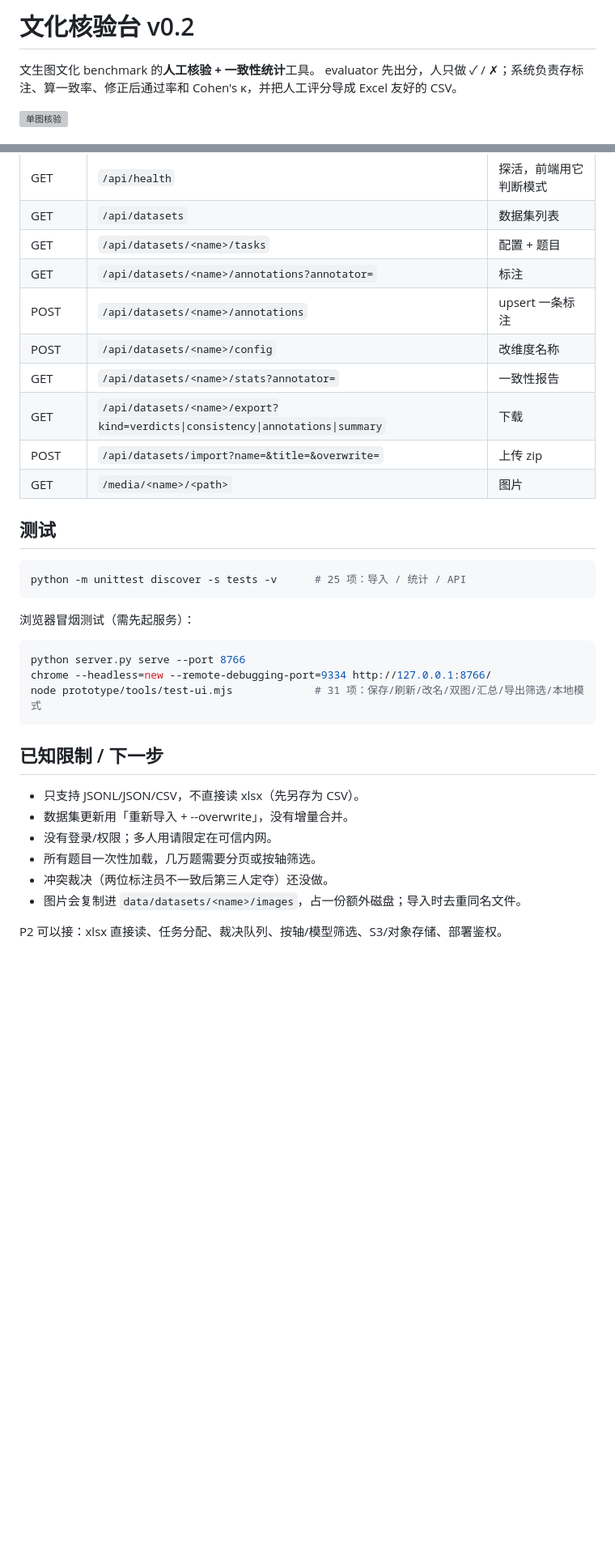
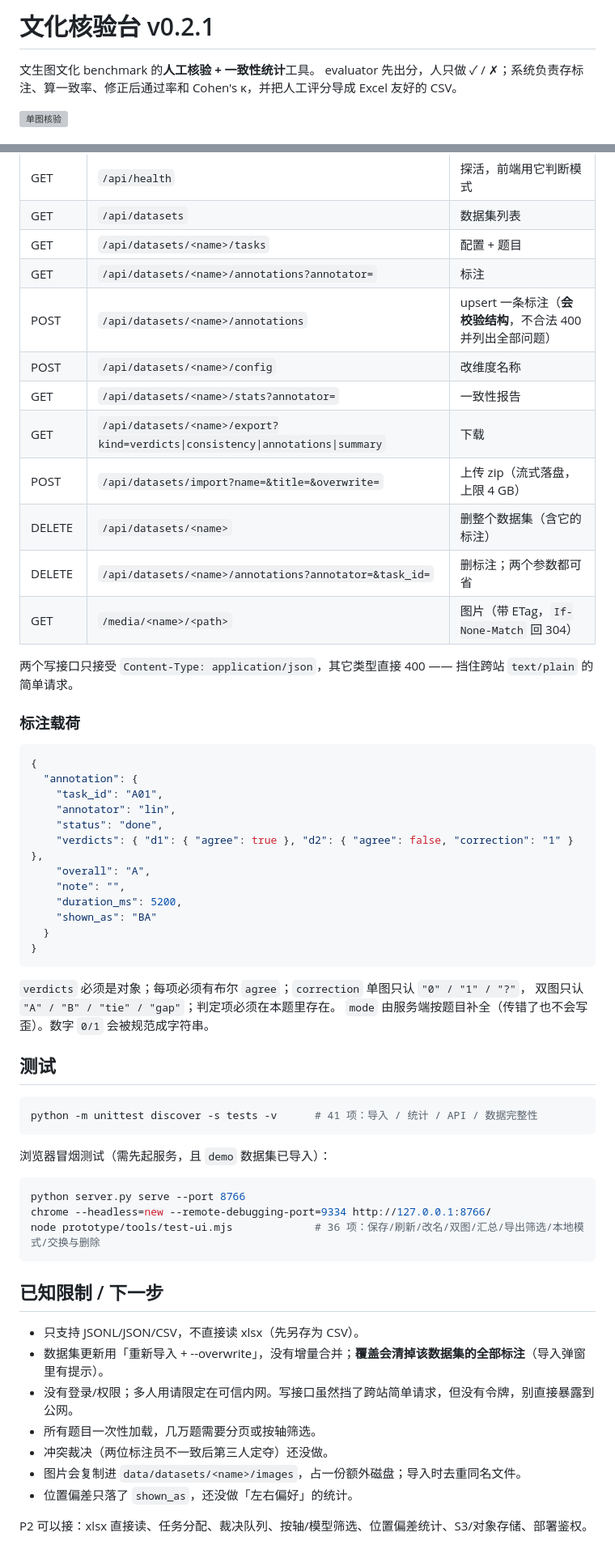
Before and after one commit to thesoonnight/culture-verify, a Markdown page: README.md, 2 parts joined by grey strips. Shown at 81% size. GitHub-like rendering; blank space fills up the shorter version; grey boxes are pictures that could not be loaded.

````diff
--- a/README.md
+++ b/README.md
@@ -1,4 +1,4 @@
-# 文化核验台 v0.2
+# 文化核验台 v0.2.1
 
 文生图文化 benchmark 的**人工核验 + 一致性统计**工具。
 evaluator 先出分，人只做 ✓ / ✗；系统负责存标注、算一致率、修正后通过率和 Cohen's κ，并把人工评分导成 Excel 友好的 CSV。
@@ -254,34 +292,60 @@ window.CV.getAnnotations();
 | GET | `/api/datasets` | 数据集列表 |
 | GET | `/api/datasets/<name>/tasks` | 配置 + 题目 |
 | GET | `/api/datasets/<name>/annotations?annotator=` | 标注 |
-| POST | `/api/datasets/<name>/annotations` | upsert 一条标注 |
+| POST | `/api/datasets/<name>/annotations` | upsert 一条标注（**会校验结构**，不合法 400 并列出全部问题） |
 | POST | `/api/datasets/<name>/config` | 改维度名称 |
 | GET | `/api/datasets/<name>/stats?annotator=` | 一致性报告 |
 | GET | `/api/datasets/<name>/export?kind=verdicts\|consistency\|annotations\|summary` | 下载 |
-| POST | `/api/datasets/import?name=&title=&overwrite=` | 上传 zip |
-| GET | `/media/<name>/<path>` | 图片 |
+| POST | `/api/datasets/import?name=&title=&overwrite=` | 上传 zip（流式落盘，上限 4 GB） |
+| DELETE | `/api/datasets/<name>` | 删整个数据集（含它的标注） |
+| DELETE | `/api/datasets/<name>/annotations?annotator=&task_id=` | 删标注；两个参数都可省 |
+| GET | `/media/<name>/<path>` | 图片（带 ETag，`If-None-Match` 回 304） |
+
+两个写接口只接受 `Content-Type: application/json`，其它类型直接 400 —— 挡住跨站 `text/plain` 的简单请求。
+
+### 标注载荷
+
+```json
+{
+  "annotation": {
+    "task_id": "A01",
+    "annotator": "lin",
+    "status": "done",
+    "verdicts": { "d1": { "agree": true }, "d2": { "agree": false, "correction": "1" } },
+    "overall": "A",
+    "note": "",
+    "duration_ms": 5200,
+    "shown_as": "BA"
+  }
+}
+```
+
+`verdicts` 必须是对象；每项必须有布尔 `agree`；`correction` 单图只认 `"0" / "1" / "?"`，
+双图只认 `"A" / "B" / "tie" / "gap"`；判定项必须在本题里存在。
+`mode` 由服务端按题目补全（传错了也不会写歪）。数字 `0/1` 会被规范成字符串。
 
 ## 测试
 
 ```powershell
-python -m unittest discover -s tests -v      # 25 项：导入 / 统计 / API
+python -m unittest discover -s tests -v      # 41 项：导入 / 统计 / API / 数据完整性
 ```
 
-浏览器冒烟测试（需先起服务）：
+浏览器冒烟测试（需先起服务，且 `demo` 数据集已导入）：
 
 ```powershell
 python server.py serve --port 8766
 chrome --headless=new --remote-debugging-port=9334 http://127.0.0.1:8766/
-node prototype/tools/test-ui.mjs             # 31 项：保存/刷新/改名/双图/汇总/导出筛选/本地模式
+node prototype/tools/test-ui.mjs             # 36 项：保存/刷新/改名/双图/汇总/导出筛选/本地模式/交换与删除
 ```
 
 ## 已知限制 / 下一步
 
 - 只支持 JSONL/JSON/CSV，不直接读 xlsx（先另存为 CSV）。
-- 数据集更新用「重新导入 + --overwrite」，没有增量合并。
-- 没有登录/权限；多人用请限定在可信内网。
+- 数据集更新用「重新导入 + --overwrite」，没有增量合并；**覆盖会清掉该数据集的全部标注**（导入弹窗里有提示）。
+- 没有登录/权限；多人用请限定在可信内网。写接口虽然挡了跨站简单请求，但没有令牌，别直接暴露到公网。
 - 所有题目一次性加载，几万题需要分页或按轴筛选。
 - 冲突裁决（两位标注员不一致后第三人定夺）还没做。
 - 图片会复制进 `data/datasets/<name>/images`，占一份额外磁盘；导入时去重同名文件。
+- 位置偏差只落了 `shown_as`，还没做「左右偏好」的统计。
 
-P2 可以接：xlsx 直接读、任务分配、裁决队列、按轴/模型筛选、S3/对象存储、部署鉴权。
+P2 可以接：xlsx 直接读、任务分配、裁决队列、按轴/模型筛选、位置偏差统计、S3/对象存储、部署鉴权。
````
Also changed, not shown: other parts of README.md (+48 -10 lines).
